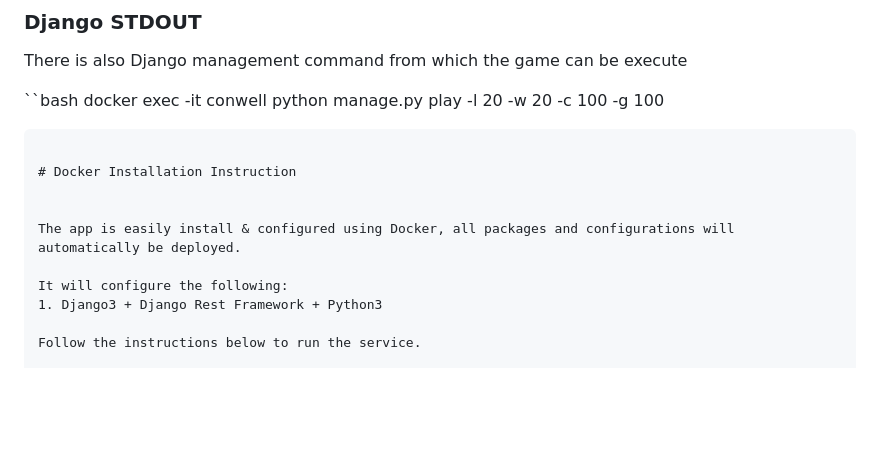
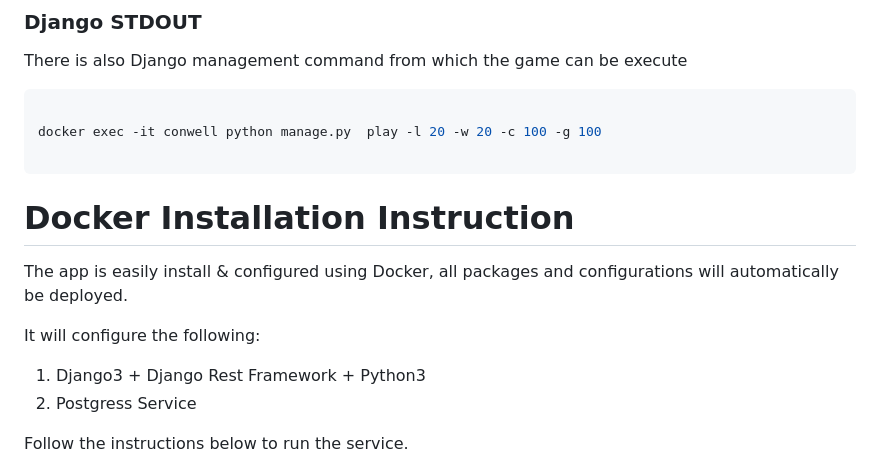
Before and after one commit to gminator/conwell, a Markdown page: README.md, the part around one of its changes. GitHub-like rendering; blank space fills up the shorter version.

````diff
--- a/README.md
+++ b/README.md
@@ -115,8 +115,10 @@ curl --location --request POST 'http://18.135.173.194/api/'
 
 There is also Django management command from which the game can be execute
 
-``bash
+```bash
+
 docker exec -it conwell python manage.py  play -l 20 -w 20 -c 100 -g 100
+
 ```
 
 # Docker Installation Instruction
@@ -126,6 +128,7 @@ The app is easily install & configured using Docker, all packages and configurat
 
 It will configure the following:
 1. Django3 + Django Rest Framework + Python3
+2. Postgress Service
 
 Follow the instructions below to run the service.
 
````
Also changed, not shown: other parts of README.md (+0 -10 lines).
